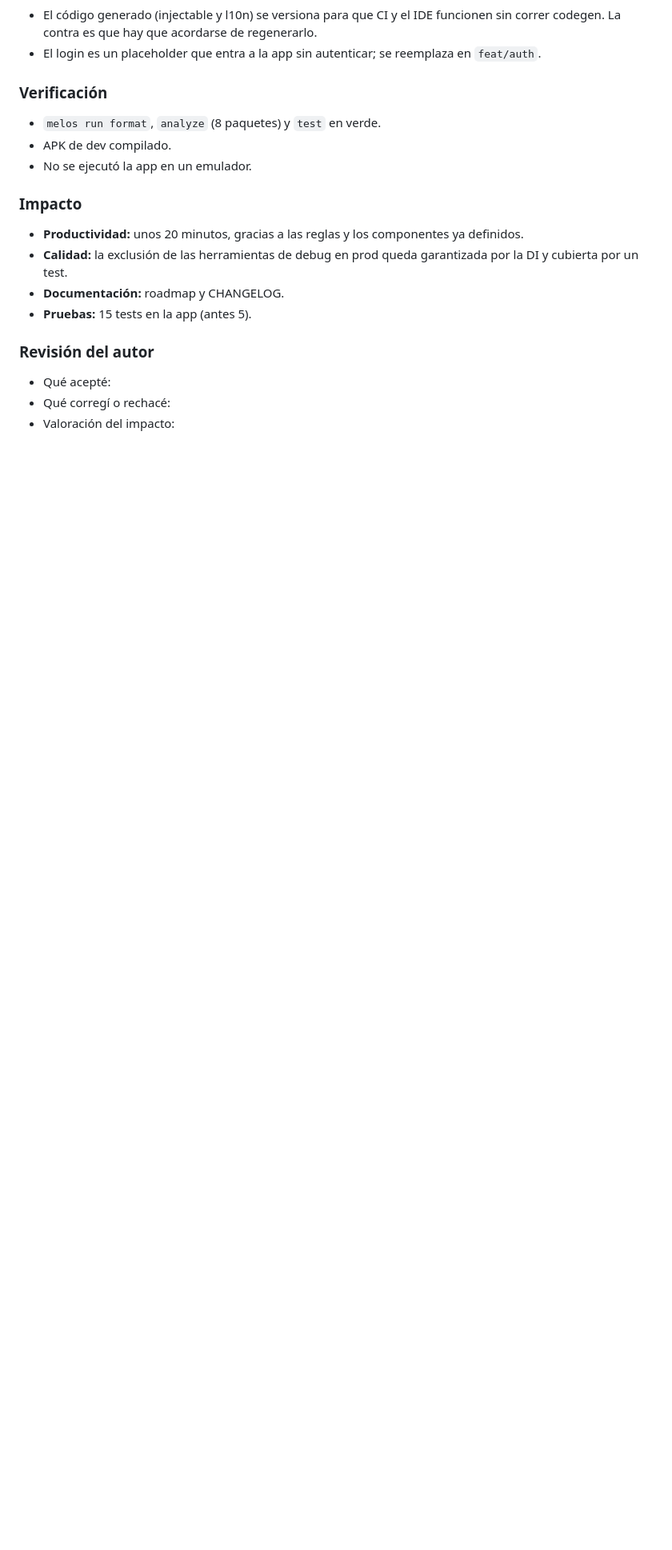
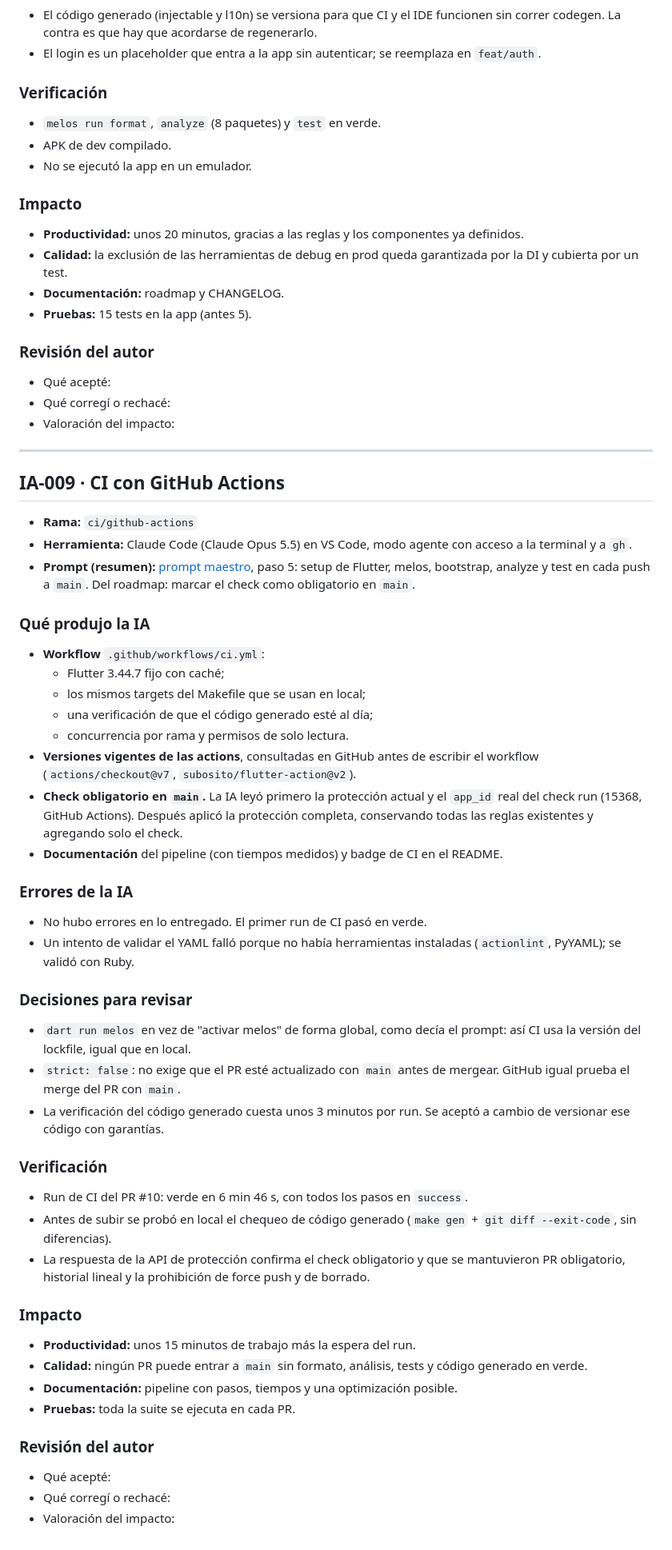
Before and after one commit to Denniss2C/bi-digital-banking, a Markdown page: docs/ai/AI_USAGE.md, the part around one of its changes. Shown at 80% size. GitHub-like rendering; blank space fills up the shorter version.

Commit message:
docs: record CI pipeline, required check and timings
- deployment-operations: measured step durations and optimization note
- roadmap: CI item done and required check on main
- AI usage log (IA-009)

Co-Authored-By: Claude Opus 5.5 (1M context) <noreply@anthropic.com>

```diff
--- a/docs/ai/AI_USAGE.md
+++ b/docs/ai/AI_USAGE.md
@@ -498,3 +499,62 @@ Revisión de la IA sobre `DESIGN.md`:
 - Qué acepté:
 - Qué corregí o rechacé:
 - Valoración del impacto:
+
+---
+
+## IA-009 · CI con GitHub Actions
+
+- **Rama:** `ci/github-actions`
+- **Herramienta:** Claude Code (Claude Opus 5.5) en VS Code, modo agente con acceso a la terminal y a `gh`.
+- **Prompt (resumen):** [prompt maestro](prompts/00-master-prompt.md), paso 5: setup de Flutter, melos, bootstrap,
+  analyze y test en cada push a `main`. Del roadmap: marcar el check como obligatorio en `main`.
+
+### Qué produjo la IA
+
+- **Workflow** `.github/workflows/ci.yml`:
+  - Flutter 3.44.7 fijo con caché;
+  - los mismos targets del Makefile que se usan en local;
+  - una verificación de que el código generado esté al día;
+  - concurrencia por rama y permisos de solo lectura.
+- **Versiones vigentes de las actions**, consultadas en GitHub antes de escribir el workflow (`actions/checkout@v7`,
+  `subosito/flutter-action@v2`).
+- **Check obligatorio en `main`.** La IA leyó primero la protección actual y el `app_id` real del check run (15368,
+  GitHub Actions). Después aplicó la protección completa, conservando todas las reglas existentes y agregando solo el
+  check.
+- **Documentación** del pipeline (con tiempos medidos) y badge de CI en el README.
+
+### Errores de la IA
+
+- No hubo errores en lo entregado. El primer run de CI pasó en verde.
+- Un intento de validar el YAML falló porque no había herramientas instaladas (`actionlint`, PyYAML); se validó con
+  Ruby.
+
+### Decisiones para revisar
+
+- `dart run melos` en vez de "activar melos" de forma global, como decía el prompt: así CI usa la versión del
+  lockfile, igual que en local.
+- `strict: false`: no exige que el PR esté actualizado con `main` antes de mergear. GitHub igual prueba el merge del
+  PR con `main`.
+- La verificación del código generado cuesta unos 3 minutos por run. Se aceptó a cambio de versionar ese código con
+  garantías.
+
+### Verificación
+
+- Run de CI del PR #10: verde en 6 min 46 s, con todos los pasos en `success`.
+- Antes de subir se probó en local el chequeo de código generado (`make gen` + `git diff --exit-code`, sin
+  diferencias).
+- La respuesta de la API de protección confirma el check obligatorio y que se mantuvieron PR obligatorio, historial
+  lineal y la prohibición de force push y de borrado.
+
+### Impacto
+
+- **Productividad:** unos 15 minutos de trabajo más la espera del run.
+- **Calidad:** ningún PR puede entrar a `main` sin formato, análisis, tests y código generado en verde.
+- **Documentación:** pipeline con pasos, tiempos y una optimización posible.
+- **Pruebas:** toda la suite se ejecuta en cada PR.
+
+### Revisión del autor
+
+- Qué acepté:
+- Qué corregí o rechacé:
+- Valoración del impacto:
```
Also changed, not shown: other parts of docs/ai/AI_USAGE.md (+1 -0 lines), CLAUDE.md (+2 -1 lines), docs/deployment-operations.md (+3 -0 lines).
